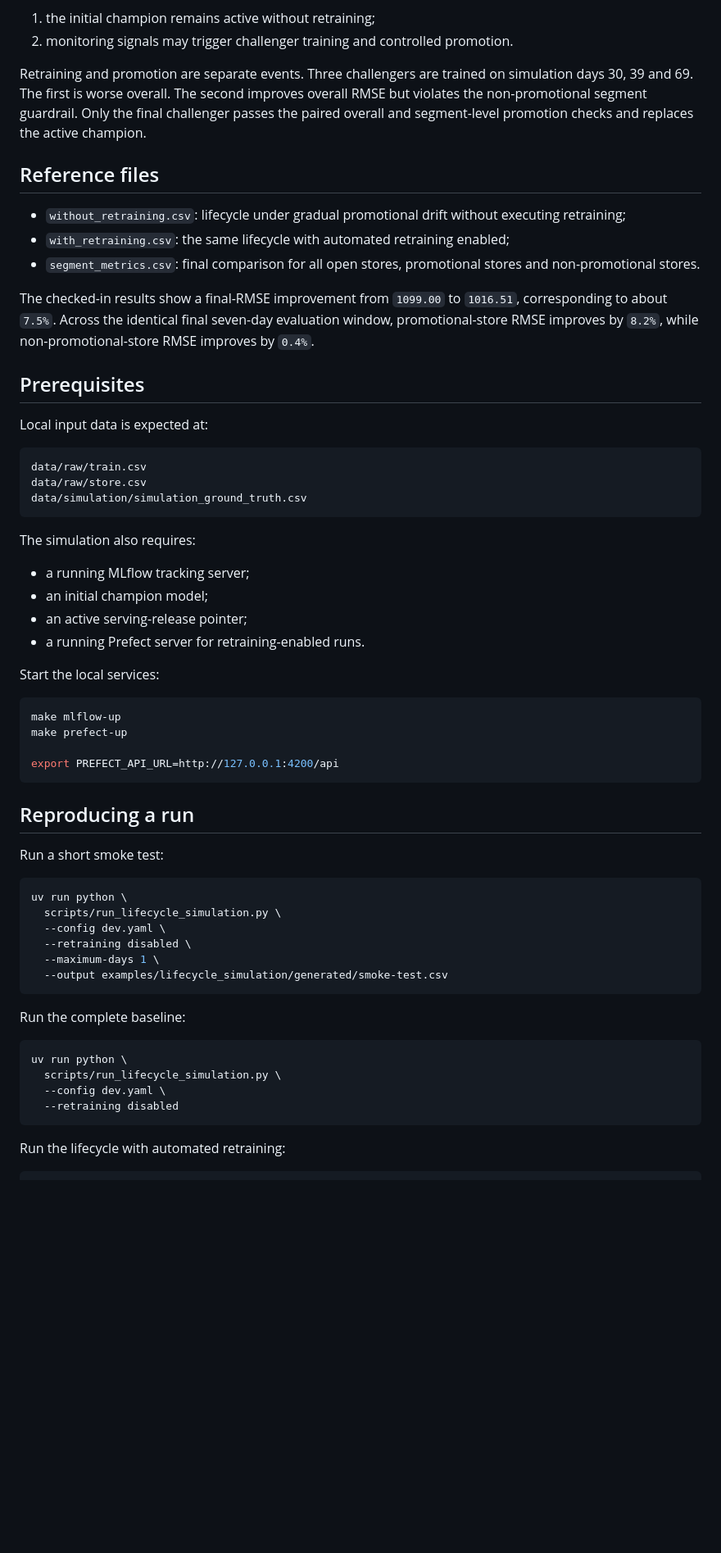
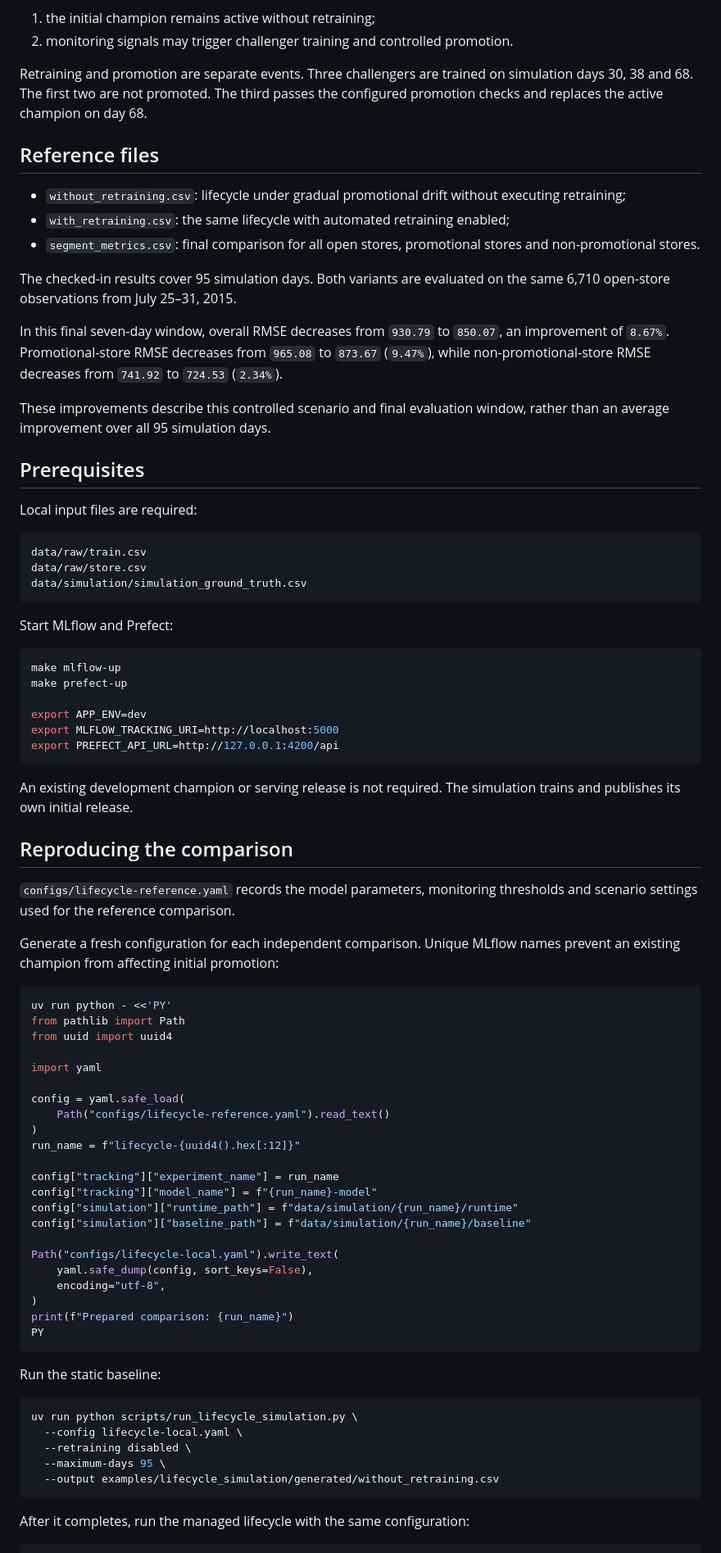
Before and after one commit to SL14-SL/mlops-sales-forecasting, a Markdown page: examples/lifecycle_simulation/README.md, the part around one of its changes. Shown at 82% size. Drawn GitHub-style; blank space fills up the shorter version.

````diff
--- a/examples/lifecycle_simulation/README.md
+++ b/examples/lifecycle_simulation/README.md
@@ -22,10 +22,9 @@ Two otherwise matching lifecycles are compared:
    promotion.
 
 Retraining and promotion are separate events. Three challengers are trained
-on simulation days 30, 39 and 69. The first is worse overall. The second
-improves overall RMSE but violates the non-promotional segment guardrail.
-Only the final challenger passes the paired overall and segment-level
-promotion checks and replaces the active champion.
+on simulation days 30, 38 and 68. The first two are not promoted.
+The third passes the configured promotion checks and replaces the active
+champion on day 68.
 
 ## Reference files
 
@@ -35,14 +34,20 @@ promotion checks and replaces the active champion.
 - `segment_metrics.csv`: final comparison for all open stores, promotional
   stores and non-promotional stores.
 
-The checked-in results show a final-RMSE improvement from `1099.00` to
-`1016.51`, corresponding to about `7.5%`. Across the identical final
-seven-day evaluation window, promotional-store RMSE improves by `8.2%`,
-while non-promotional-store RMSE improves by `0.4%`.
+The checked-in results cover 95 simulation days. Both variants are evaluated
+on the same 6,710 open-store observations from July 25–31, 2015.
+
+In this final seven-day window, overall RMSE decreases from `930.79` to
+`850.07`, an improvement of `8.67%`. Promotional-store RMSE decreases from
+`965.08` to `873.67` (`9.47%`), while non-promotional-store RMSE decreases
+from `741.92` to `724.53` (`2.34%`).
+
+These improvements describe this controlled scenario and final evaluation
+window, rather than an average improvement over all 95 simulation days.
 
 ## Prerequisites
 
-Local input data is expected at:
+Local input files are required:
 
 ```text
 data/raw/train.csv
@@ -50,44 +55,63 @@ data/raw/store.csv
 data/simulation/simulation_ground_truth.csv
 ```
 
-The simulation also requires:
-
-- a running MLflow tracking server;
-- an initial champion model;
-- an active serving-release pointer;
-- a running Prefect server for retraining-enabled runs.
-
-Start the local services:
+Start MLflow and Prefect:
 
 ```bash
 make mlflow-up
 make prefect-up
 
+export APP_ENV=dev
+export MLFLOW_TRACKING_URI=http://localhost:5000
 export PREFECT_API_URL=http://127.0.0.1:4200/api
 ```
 
-## Reproducing a run
+An existing development champion or serving release is not required.
+The simulation trains and publishes its own initial release.
 
-Run a short smoke test:
+## Reproducing the comparison
+
+`configs/lifecycle-reference.yaml` records the model parameters, monitoring
+thresholds and scenario settings used for the reference comparison.
+
+Generate a fresh configuration for each independent comparison. Unique
+MLflow names prevent an existing champion from affecting initial promotion:
 
 ```bash
-uv run python \
-  scripts/run_lifecycle_simulation.py \
-  --config dev.yaml \
-  --retraining disabled \
-  --maximum-days 1 \
-  --output examples/lifecycle_simulation/generated/smoke-test.csv
+uv run python - <<'PY'
+from pathlib import Path
+from uuid import uuid4
+
+import yaml
+
+config = yaml.safe_load(
+    Path("configs/lifecycle-reference.yaml").read_text()
+)
+run_name = f"lifecycle-{uuid4().hex[:12]}"
+
+config["tracking"]["experiment_name"] = run_name
+config["tracking"]["model_name"] = f"{run_name}-model"
+config["simulation"]["runtime_path"] = f"data/simulation/{run_name}/runtime"
+config["simulation"]["baseline_path"] = f"data/simulation/{run_name}/baseline"
+
+Path("configs/lifecycle-local.yaml").write_text(
+    yaml.safe_dump(config, sort_keys=False),
+    encoding="utf-8",
+)
+print(f"Prepared comparison: {run_name}")
+PY
 ```
 
-Run the complete baseline:
+Run the static baseline:
 
 ```bash
-uv run python \
-  scripts/run_lifecycle_simulation.py \
-  --config dev.yaml \
-  --retraining disabled
+uv run python scripts/run_lifecycle_simulation.py \
+  --config lifecycle-local.yaml \
+  --retraining disabled \
+  --maximum-days 95 \
+  --output examples/lifecycle_simulation/generated/without_retraining.csv
 ```
 
-Run the lifecycle with automated retraining:
+After it completes, run the managed lifecycle with the same configuration:
 
 ```bash
````
Also changed, not shown: other parts of examples/lifecycle_simulation/README.md (+29 -15 lines), README.md (+27 -50 lines), docs/operations-runbook.md (+10 -67 lines), docs/images/lifecycle-segment-performance-presentation.png, docs/images/lifecycle-segment-performance.png, docs/images/lifecycle-simulation.png, 5 other files.
